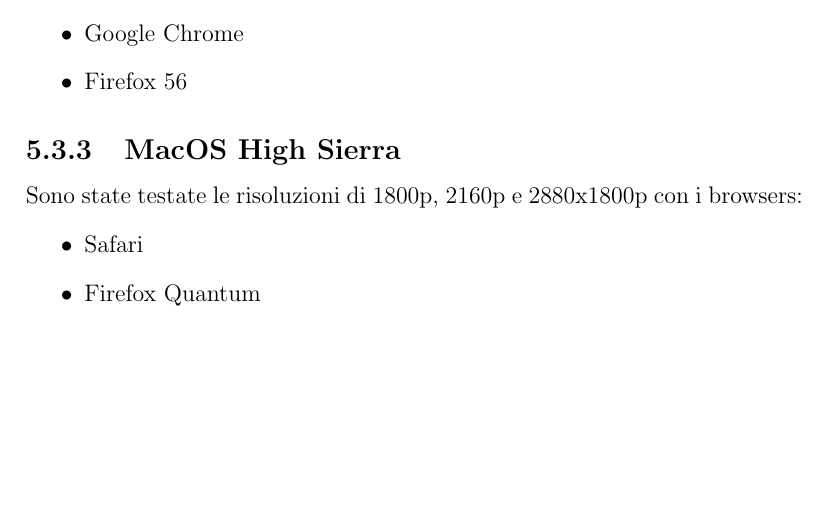
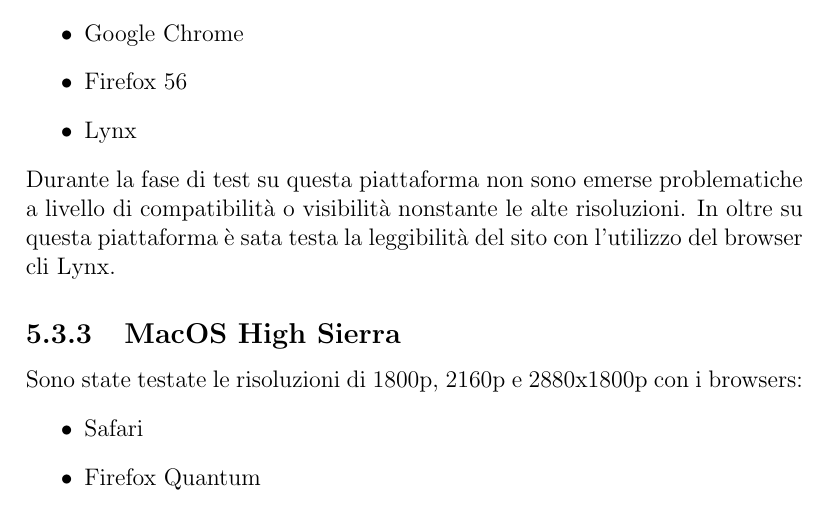
Before and after one commit to M9k/TecWeb-TouhouProject-website, a LaTeX document (Relazione/Relazione.tex): part of page 16 of 21, cut so that both start at the same text, the shorter picture padded with empty space. Compiled offline with pdfLaTeX.

Commit message:
Aggiunta la descrizione test Linux

```diff
--- a/Relazione/Relazione.tex
+++ b/Relazione/Relazione.tex
@@ -204,7 +204,9 @@
 					\item Firefox Quantum
 					\item Google Chrome
 					\item Firefox 56
+					\item Lynx
 				\end{itemize}
+				Durante la fase di test su questa piattaforma non sono emerse problematiche a livello di compatibilità o visibilità nonstante le alte risoluzioni. In oltre su questa piattaforma è sata testa la leggibilità del sito con l'utilizzo del browser cli Lynx.
 
 				\subsection{MacOS High Sierra}
 				Sono state testate le risoluzioni di 1800p, 2160p e 2880x1800p con i browsers:
```
Also changed, not shown: Relazione/Relazione.tex (2 more changed lines).
